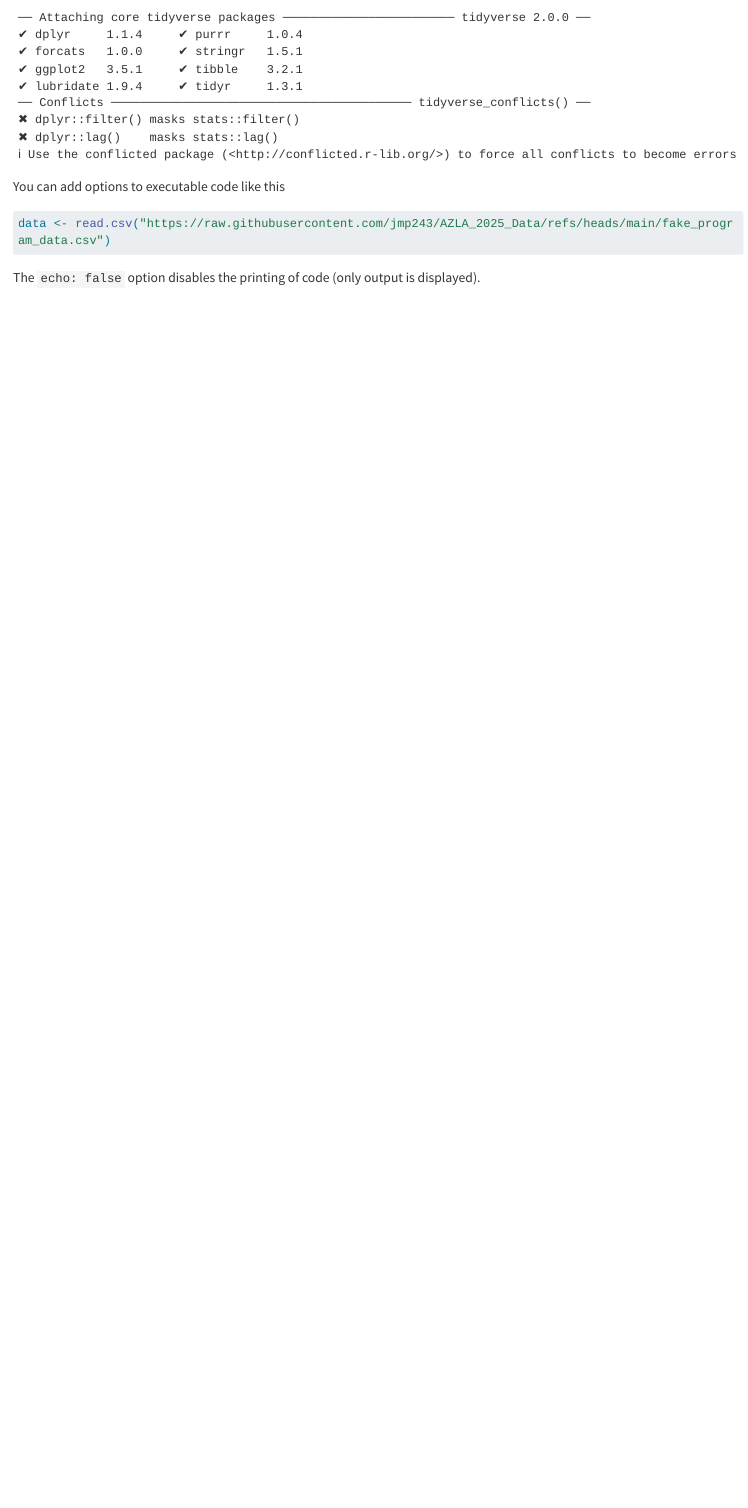
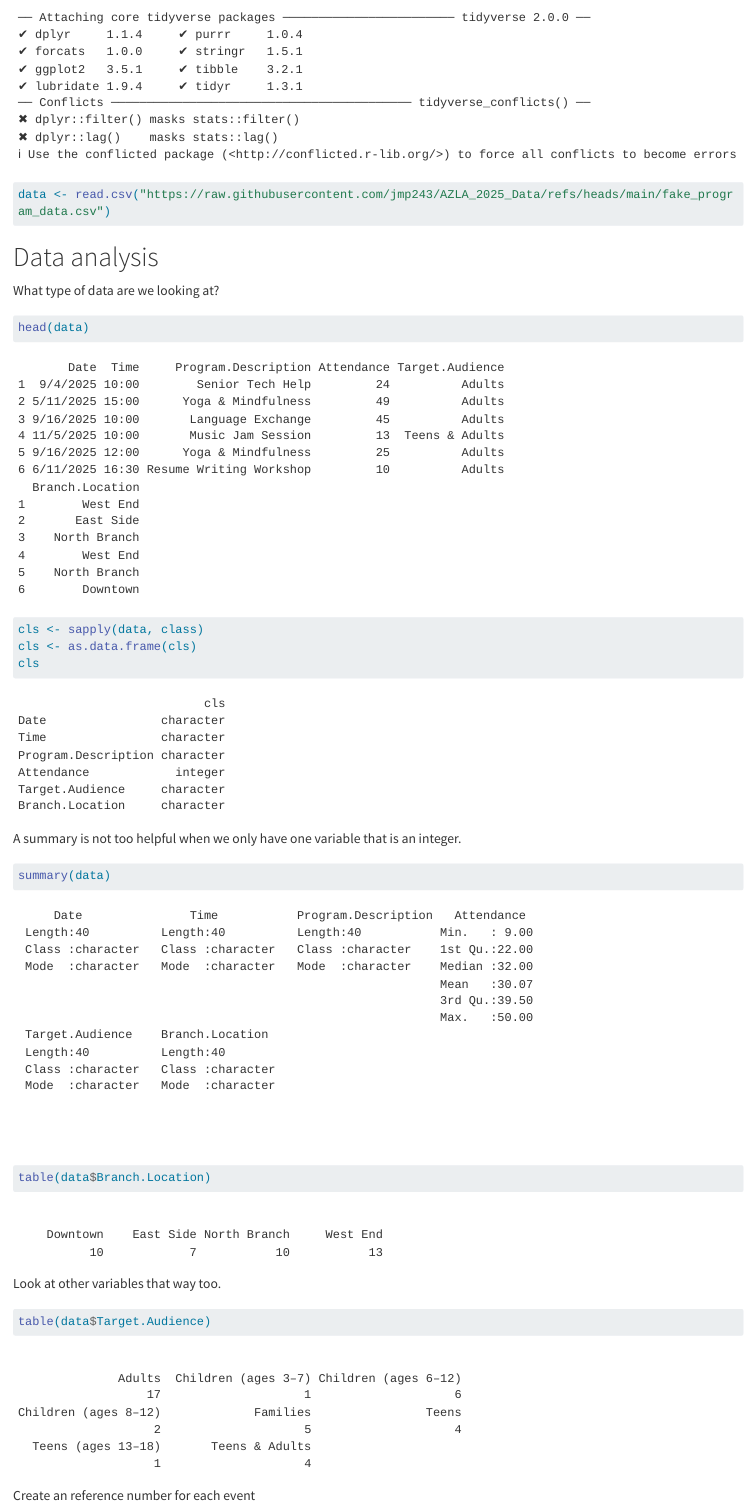
Before and after one commit to jmp243/AZLA_2025_Data, a Quarto document (AZLA_2025_quarto.qmd): the page in a window 1100 px wide, from 380 px down. Rendered offline with R 4.5, knitr and Pandoc in place of Quarto, with nearby package versions; long lines of code are wrapped.

Commit message:
parsed reference group

````diff
--- a/AZLA_2025_quarto.qmd
+++ b/AZLA_2025_quarto.qmd
@@ -19,6 +25,31 @@ You can add options to executable code like this
+# Data analysis
+
+What type of data are we looking at?
 
 ```{r}
-data <- read.csv("https://raw.githubusercontent.com/jmp243/AZLA_2025_Data/refs/heads/main/fake_program_data.csv")
+head(data)
 ```
 
-The `echo: false` option disables the printing of code (only output is displayed).
+```{r}
+cls <- sapply(data, class)
+cls <- as.data.frame(cls)
+cls
+```
+
+A summary is not too helpful when we only have one variable that is an integer.
+
+```{r}
+summary(data)
+```
+
+```{r}
+table(data$Branch.Location)
+```
+
+Look at other variables that way too.
+
+```{r}
+table(data$Target.Audience)
+```
+
+Create an reference number for each event
````
Also changed, not shown: AZLA_2025_quarto.qmd (22 more changed lines).
